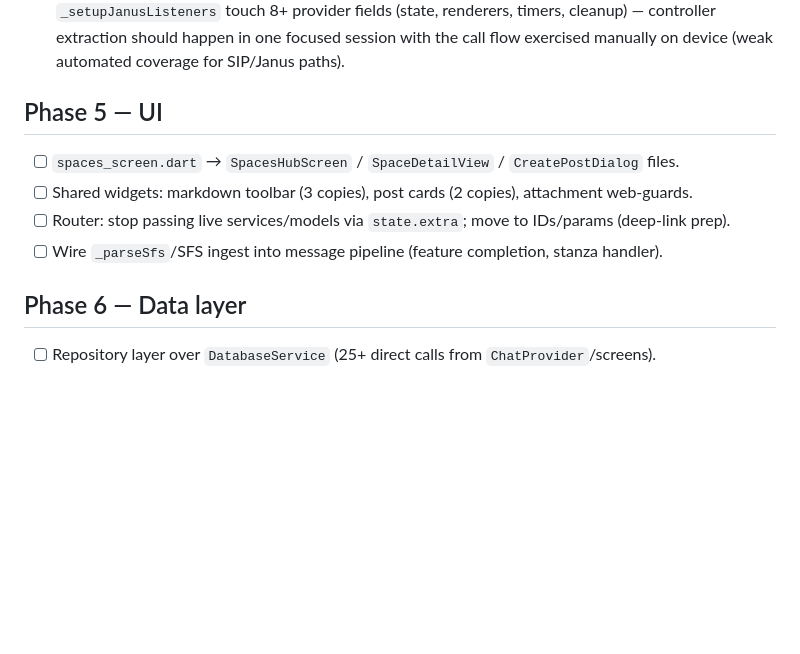
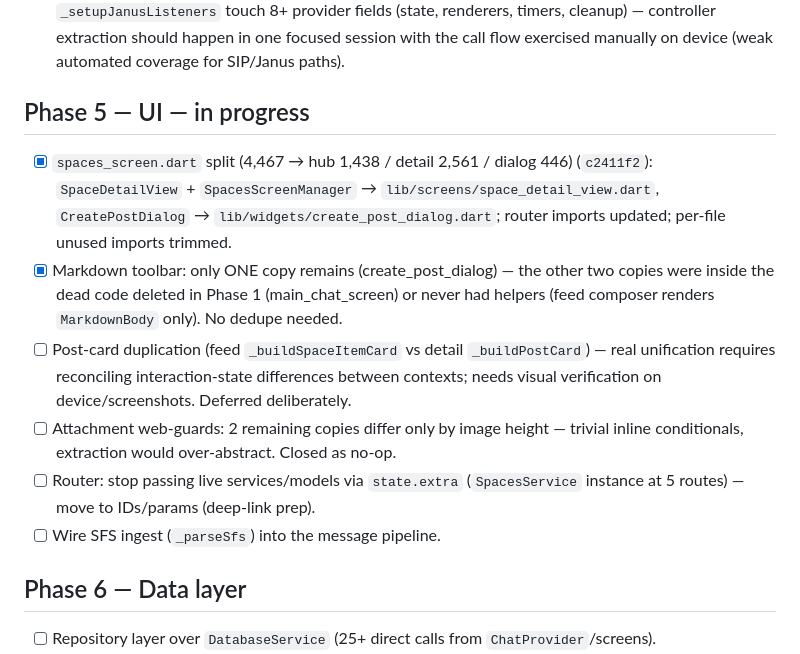
Before and after one commit to silverfox983/gibber.chat, a Markdown page: REFACTOR_PLAN.md, the part around the change. Rendered like a GitHub page; blank space fills up the shorter version.

Commit message:
docs: Phase 5 spaces split complete; post-card unification deferred with rationale

```diff
--- a/REFACTOR_PLAN.md
+++ b/REFACTOR_PLAN.md
@@ -110,12 +110,23 @@ Code shape at baseline: 186 Dart files in `lib/`, ~69k lines. Largest: `main_cha
       controller extraction should happen in one focused session with the call flow exercised
       manually on device (weak automated coverage for SIP/Janus paths).
 
-## Phase 5 — UI
+## Phase 5 — UI  — in progress
 
-- [ ] `spaces_screen.dart` → `SpacesHubScreen` / `SpaceDetailView` / `CreatePostDialog` files.
-- [ ] Shared widgets: markdown toolbar (3 copies), post cards (2 copies), attachment web-guards.
-- [ ] Router: stop passing live services/models via `state.extra`; move to IDs/params (deep-link prep).
-- [ ] Wire `_parseSfs`/SFS ingest into message pipeline (feature completion, stanza handler).
+- [x] `spaces_screen.dart` split (4,467 → hub 1,438 / detail 2,561 / dialog 446)
+      (`c2411f2`): `SpaceDetailView` + `SpacesScreenManager` → `lib/screens/space_detail_view.dart`,
+      `CreatePostDialog` → `lib/widgets/create_post_dialog.dart`; router imports updated;
+      per-file unused imports trimmed.
+- [x] Markdown toolbar: only ONE copy remains (create_post_dialog) — the other two copies
+      were inside the dead code deleted in Phase 1 (main_chat_screen) or never had helpers
+      (feed composer renders `MarkdownBody` only). No dedupe needed.
+- [ ] Post-card duplication (feed `_buildSpaceItemCard` vs detail `_buildPostCard`) — real
+      unification requires reconciling interaction-state differences between contexts; needs
+      visual verification on device/screenshots. Deferred deliberately.
+- [ ] Attachment web-guards: 2 remaining copies differ only by image height — trivial inline
+      conditionals, extraction would over-abstract. Closed as no-op.
+- [ ] Router: stop passing live services/models via `state.extra` (`SpacesService` instance at
+      5 routes) — move to IDs/params (deep-link prep).
+- [ ] Wire SFS ingest (`_parseSfs`) into the message pipeline.
 
 ## Phase 6 — Data layer
 
```
